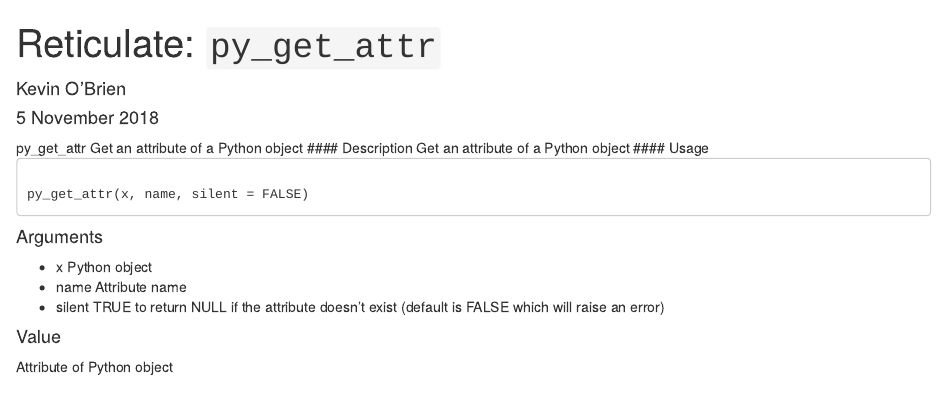
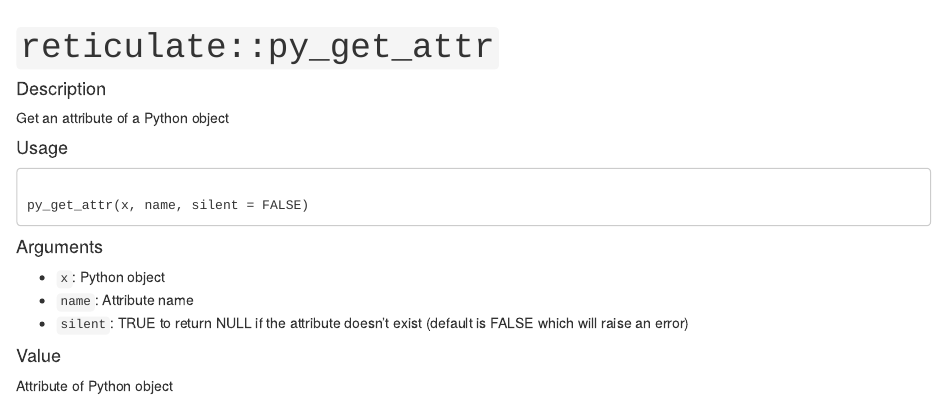
Before and after one commit to DragonflyStats/MCS-Chap6, an R Markdown document (py_get_attr.Rmd): the page in a window 1100 px wide, from its top. Rendered offline with R 4.5, knitr and Pandoc, with nearby package versions.

Commit message:
Update py_get_attr.Rmd

````diff
--- a/py_get_attr.Rmd
+++ b/py_get_attr.Rmd
@@ -1,7 +1,5 @@
 ---
-title: "Reticulate: ``py_get_attr``"
-author: "Kevin O'Brien"
-date: "5 November 2018"
+title: "``reticulate::py_get_attr``"
 output: html_document
 ---
 
@@ -9,18 +7,19 @@
 knitr::opts_chunk$set(echo = TRUE)
 ```
 
-py_get_attr Get an attribute of a Python object
 #### Description
+
 Get an attribute of a Python object
+
 #### Usage
 <pre><code>
 py_get_attr(x, name, silent = FALSE)
 </code></pre>
 
 #### Arguments
-* x Python object
-* name Attribute name
-* silent TRUE to return NULL if the attribute doesn't exist (default is FALSE which will raise an error)
+* ``x``: Python object
+* ``name``: Attribute name
+* ``silent``: TRUE to return NULL if the attribute doesn't exist (default is FALSE which will raise an error)
 
 #### Value
 Attribute of Python object
````
